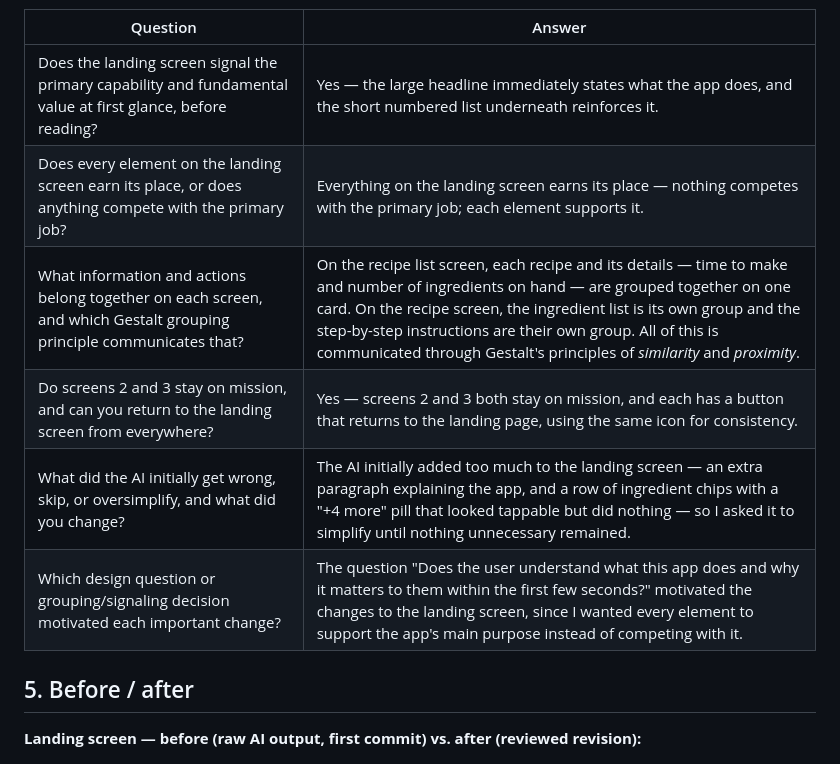
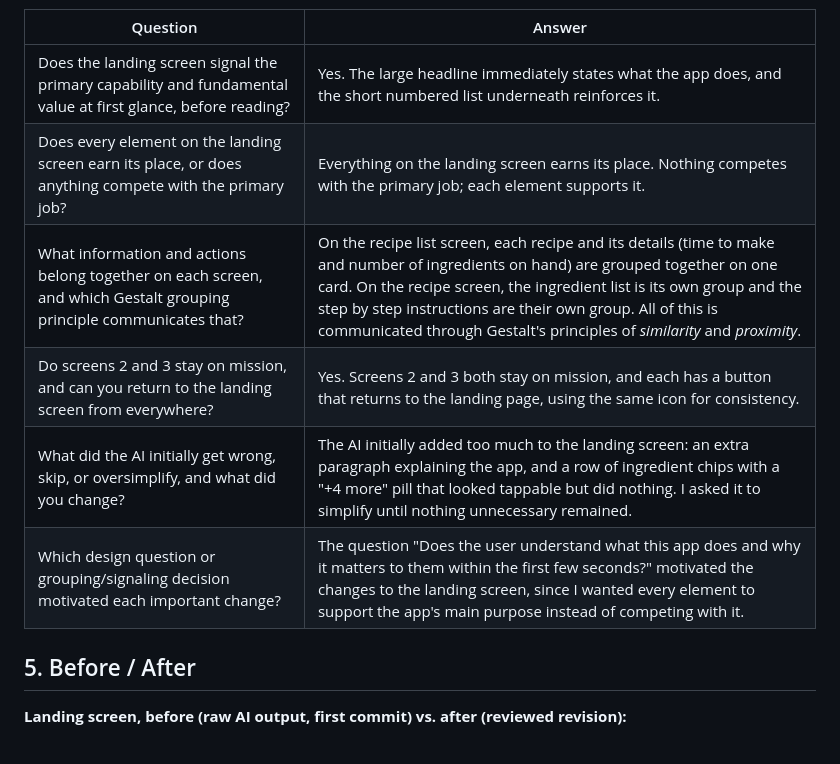
Before and after one commit to karenSakuma/IS551-FirstThreeScreens, a Markdown page: README.md, the part around one of its changes. Rendered like a GitHub page.

```diff
--- a/README.md
+++ b/README.md
@@ -36,16 +36,16 @@
 
 | Question | Answer |
 | --- | --- |
-| Does the landing screen signal the primary capability and fundamental value at first glance, before reading? | Yes — the large headline immediately states what the app does, and the short numbered list underneath reinforces it. |
-| Does every element on the landing screen earn its place, or does anything compete with the primary job? | Everything on the landing screen earns its place — nothing competes with the primary job; each element supports it. |
-| What information and actions belong together on each screen, and which Gestalt grouping principle communicates that? | On the recipe list screen, each recipe and its details — time to make and number of ingredients on hand — are grouped together on one card. On the recipe screen, the ingredient list is its own group and the step-by-step instructions are their own group. All of this is communicated through Gestalt's principles of *similarity* and *proximity*. |
-| Do screens 2 and 3 stay on mission, and can you return to the landing screen from everywhere? | Yes — screens 2 and 3 both stay on mission, and each has a button that returns to the landing page, using the same icon for consistency. |
-| What did the AI initially get wrong, skip, or oversimplify, and what did you change? | The AI initially added too much to the landing screen — an extra paragraph explaining the app, and a row of ingredient chips with a "+4 more" pill that looked tappable but did nothing — so I asked it to simplify until nothing unnecessary remained. |
+| Does the landing screen signal the primary capability and fundamental value at first glance, before reading? | Yes. The large headline immediately states what the app does, and the short numbered list underneath reinforces it. |
+| Does every element on the landing screen earn its place, or does anything compete with the primary job? | Everything on the landing screen earns its place. Nothing competes with the primary job; each element supports it. |
+| What information and actions belong together on each screen, and which Gestalt grouping principle communicates that? | On the recipe list screen, each recipe and its details (time to make and number of ingredients on hand) are grouped together on one card. On the recipe screen, the ingredient list is its own group and the step by step instructions are their own group. All of this is communicated through Gestalt's principles of *similarity* and *proximity*. |
+| Do screens 2 and 3 stay on mission, and can you return to the landing screen from everywhere? | Yes. Screens 2 and 3 both stay on mission, and each has a button that returns to the landing page, using the same icon for consistency. |
+| What did the AI initially get wrong, skip, or oversimplify, and what did you change? | The AI initially added too much to the landing screen: an extra paragraph explaining the app, and a row of ingredient chips with a "+4 more" pill that looked tappable but did nothing. I asked it to simplify until nothing unnecessary remained. |
 | Which design question or grouping/signaling decision motivated each important change? | The question "Does the user understand what this app does and why it matters to them within the first few seconds?" motivated the changes to the landing screen, since I wanted every element to support the app's main purpose instead of competing with it. |
 
-## 5. Before / after
+## 5. Before / After
 
-**Landing screen — before (raw AI output, first commit) vs. after (reviewed revision):**
+**Landing screen, before (raw AI output, first commit) vs. after (reviewed revision):**
 
 ![Before: raw AI-generated landing screen](docs/screenshots/before-landing.png)
 ![After: revised landing screen](docs/screenshots/after-landing.png)
```
Also changed, not shown: other parts of README.md (+16 -16 lines).
